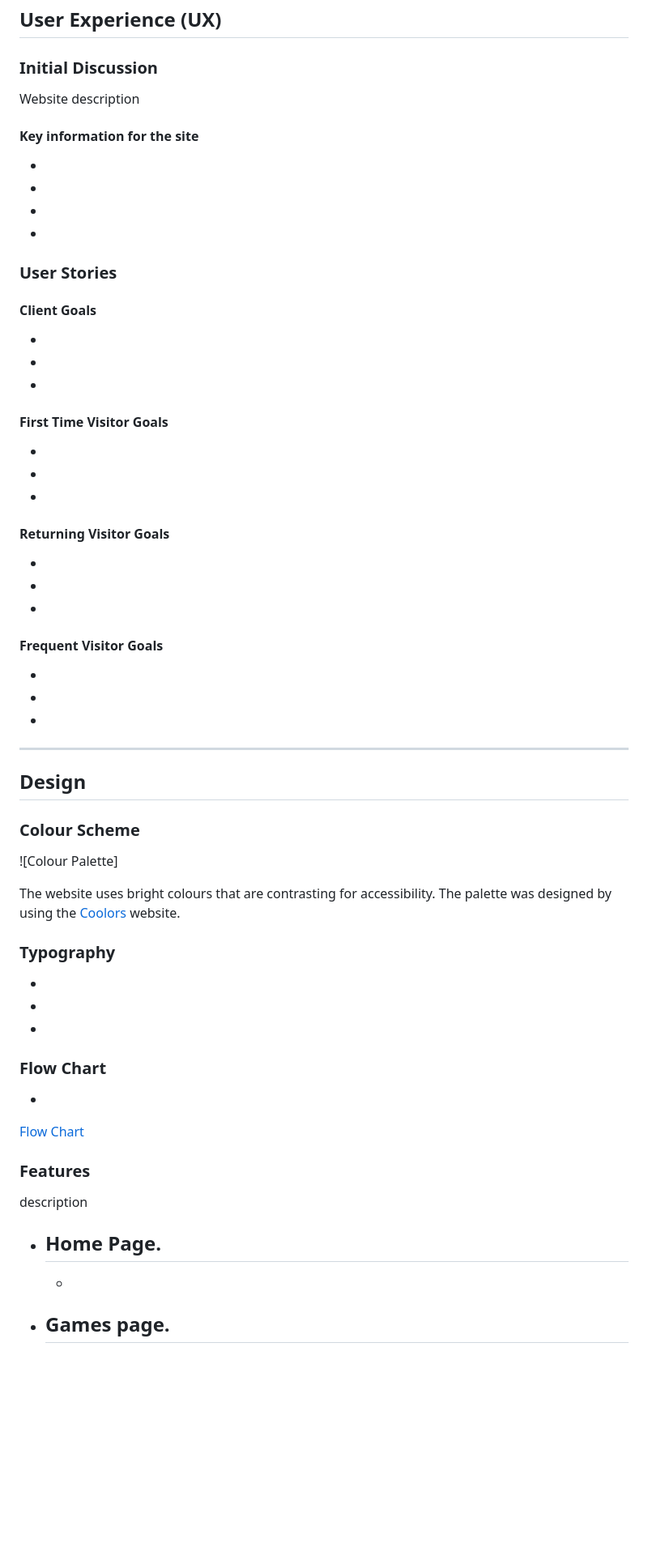
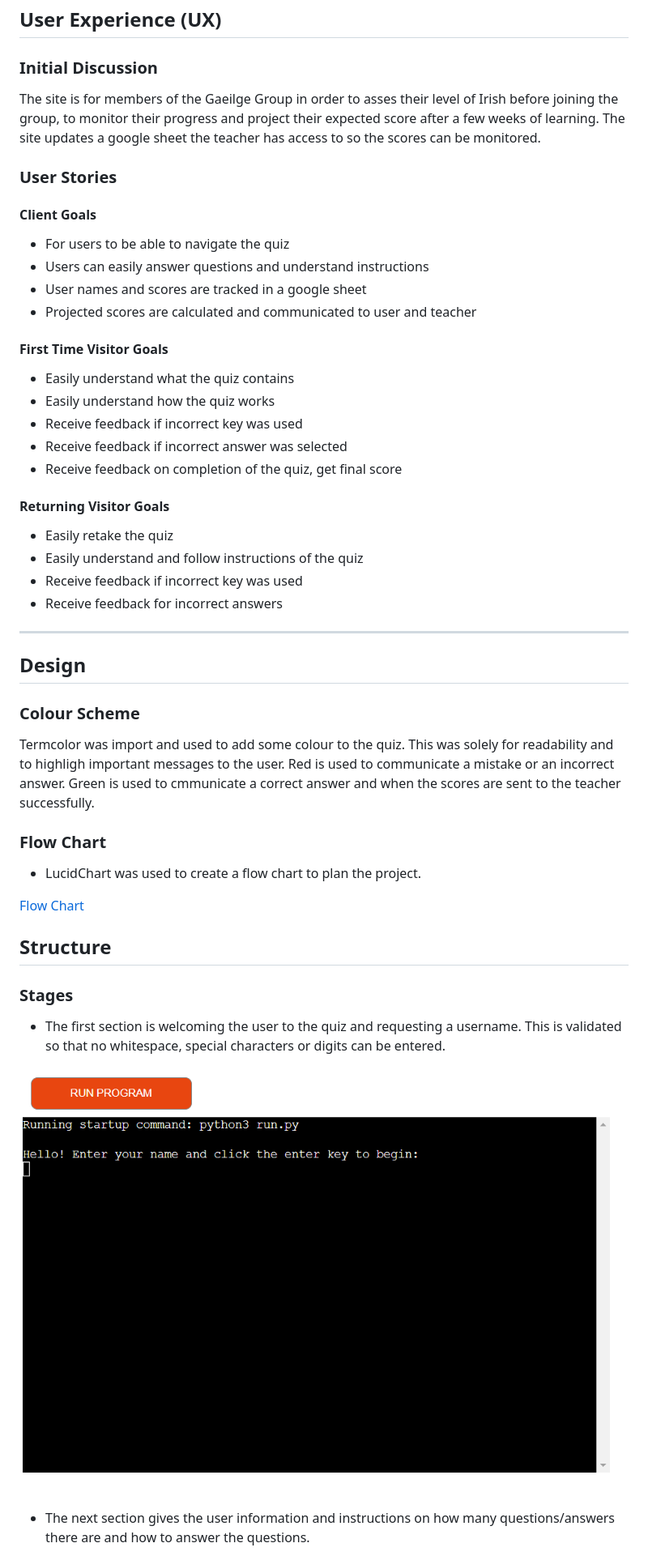
Before and after one commit to ruthpolly/Gaeilge-Group, a Markdown page: README.md, the part around one of its changes. Shown at 81% size. Rendered like a GitHub page; pictures changed too: assets/documentation/username-entry.png (added); blank space fills up the shorter version.

Commit message:
Add user goals and description to readme

```diff
--- a/README.md
+++ b/README.md
@@ -43,42 +43,32 @@ The Gaeilge Group is an Irish speaking group with the intention of improving the
 
 ### Initial Discussion
 
-Website description
-
-#### Key information for the site
-
--
--
--
--
-
+The site is for members of the Gaeilge Group in order to asses their level of Irish before joining the group, to monitor their progress and project their expected score after a few weeks of learning. The site updates a google sheet the teacher has access to so the scores can be monitored.
 
 ### User Stories
 
 #### Client Goals
 
--
--
--
+- For users to be able to navigate the quiz
+- Users can easily answer questions and understand instructions
+- User names and scores are tracked in a google sheet
+- Projected scores are calculated and communicated to user and teacher
 
 
 #### First Time Visitor Goals
 
--
--
--
+- Easily understand what the quiz contains
+- Easily understand how the quiz works
+- Receive feedback if incorrect key was used
+- Receive feedback if incorrect answer was selected
+- Receive feedback on completion of the quiz, get final score
 
 #### Returning Visitor Goals
 
--
--
--
-
-#### Frequent Visitor Goals
-
--
--
--
+- Easily retake the quiz
+- Easily understand and follow instructions of the quiz
+- Receive feedback if incorrect key was used
+- Receive feedback for incorrect answers
 
 - - -
 
@@ -86,32 +76,21 @@ Website description
 
 ### Colour Scheme
 
-![Colour Palette]
-
-The website uses bright colours that are contrasting for accessibility. The palette was designed by using the [Coolors](https://coolors.co/) website.
-
-### Typography
-
--
--
--
+Termcolor was import and used to add some colour to the quiz. This was solely for readability and to highligh important messages to the user. Red is used to communicate a mistake or an incorrect answer. Green is used to cmmunicate a correct answer and when the scores are sent to the teacher successfully.
 
 ### Flow Chart
 
--
+- LucidChart was used to create a flow chart to plan the project.
 
 [Flow Chart](filepath)
 
-### Features
+## Structure
 
-description
+### Stages
 
-- Home Page.
-  -
-  -
+- The first section is welcoming the user to the quiz and requesting a username. This is validated so that no whitespace, special characters or digits can be entered.
 
-- Games page.
-  -
-  -
+![Username Entry](/assets/documentation/username-entry.png)
 
+- The next section gives the user information and instructions on how many questions/answers there are and how to answer the questions.
 
```
Also changed, not shown: other parts of README.md (+10 -2 lines), assets/documentation/correct-answer-feedback.png (added), assets/documentation/incorrect-answer-feedback.png (added), assets/documentation/instructions-section.png (added), assets/documentation/questions.png (added), 1 other file.
